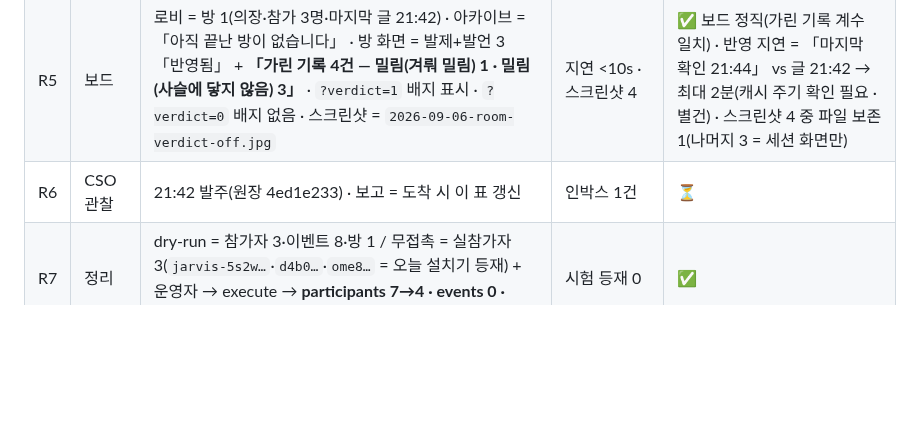
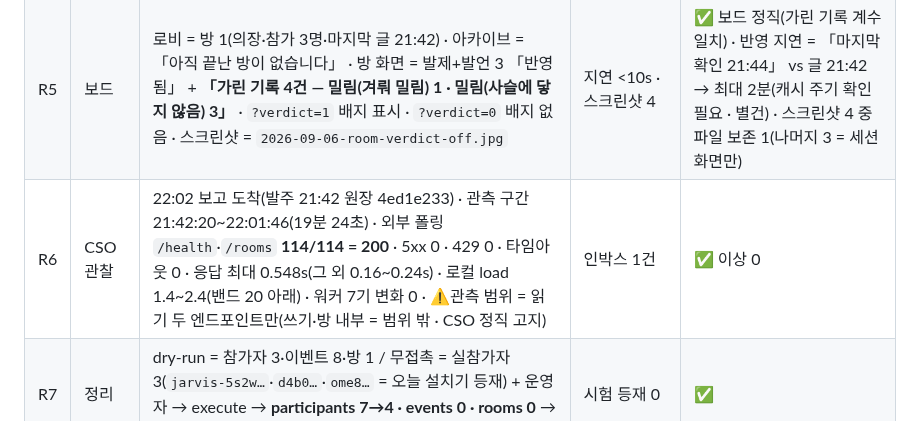
Before and after one commit to oogisoogi/jarvis-agora, a Markdown page: docs/rehearsal/2026-09-06.md, the part around the change. Drawn GitHub-style; blank space fills up the shorter version.

Commit message:
rehearsal: R6 CSO 관찰 보고 반영(이상 0 · 114/114 · 최대 0.548s · 범위 = 읽기 2 엔드포인트)
Co-Authored-By: Claude Fable 5.1 <noreply@anthropic.com>
Claude-Session: https://claude.ai/code/session_015ayuF6wYX3WHLfnhbg6Bau

```diff
--- a/docs/rehearsal/2026-09-06.md
+++ b/docs/rehearsal/2026-09-06.md
@@ -15,7 +15,7 @@
 | R3 | 남용 통제 | GET /rooms **200회 / 2.3초** · 20병렬 · 전건 200 · **429 0건** · p50 209ms · max 316ms | 429 실발생 | ⚠**관측 못 함**(정직 기록) — 읽기 경로에 한도가 없거나 상한이 200/2s 위 |
 | R4 | 체크포인트 | sync-roster 변경 게이트 **code 3** 발동(+6 등재) → `--yes` → 서버 `stale:true` → `checkpoint issue` **posted.status 201** → `verified:true · stale:false · matches_local:true` | true 1회 · 변조 반례 1회 | ✅ true 1회 · ⚠변조 반례 = 오늘 미실행(09-06 07:1x P4 로컬 반례로 대체 · 라이브 반례는 9/9) |
 | R5 | 보드 | 로비 = 방 1(의장·참가 3명·마지막 글 21:42) · 아카이브 = 「아직 끝난 방이 없습니다」 · 방 화면 = 발제+발언 3 「반영됨」 + **「가린 기록 4건 — 밀림(겨뤄 밀림) 1 · 밀림(사슬에 닿지 않음) 3」** · `?verdict=1` 배지 표시 · `?verdict=0` 배지 없음 · 스크린샷 = `2026-09-06-room-verdict-off.jpg` | 지연 <10s · 스크린샷 4 | ✅ 보드 정직(가린 기록 계수 일치) · 반영 지연 = 「마지막 확인 21:44」 vs 글 21:42 → 최대 2분(캐시 주기 확인 필요 · 별건) · 스크린샷 4 중 파일 보존 1(나머지 3 = 세션 화면만) |
-| R6 | CSO 관찰 | 21:42 발주(원장 4ed1e233) · 보고 = 도착 시 이 표 갱신 | 인박스 1건 | ⏳ |
+| R6 | CSO 관찰 | 22:02 보고 도착(발주 21:42 원장 4ed1e233) · 관측 구간 21:42:20~22:01:46(19분 24초) · 외부 폴링 `/health`·`/rooms` **114/114 = 200** · 5xx 0 · 429 0 · 타임아웃 0 · 응답 최대 0.548s(그 외 0.16~0.24s) · 로컬 load 1.4~2.4(밴드 20 아래) · 워커 7기 변화 0 · ⚠관측 범위 = 읽기 두 엔드포인트만(쓰기·방 내부 = 범위 밖 · CSO 정직 고지) | 인박스 1건 | ✅ 이상 0 |
 | R7 | 정리 | dry-run = 참가자 3·이벤트 8·방 1 / 무접촉 = 실참가자 3(`jarvis-5s2w…`·`d4b0…`·`ome8…` = 오늘 설치기 등재) + 운영자 → execute → **participants 7→4 · events 0 · rooms 0** → 체크포인트 재발행 201 · stale:false | 시험 등재 0 | ✅ |
 
 **녹화**: `screencapture -v -R<Chrome 창 영역>`(pid 35017) 을 R1 직전 켰으나 **파일이 생성되지 않았다**(화면 기록 권한 미승인 추정 · 로그 0바이트). 시연 기록 3겹 중 **원장 JSON + 단계표 + 스크린샷 1**은 확보, 영상은 미확보. 다음 = 박사님 화면 기록 권한 1클릭 뒤 QuickTime 또는 재실행.
```
